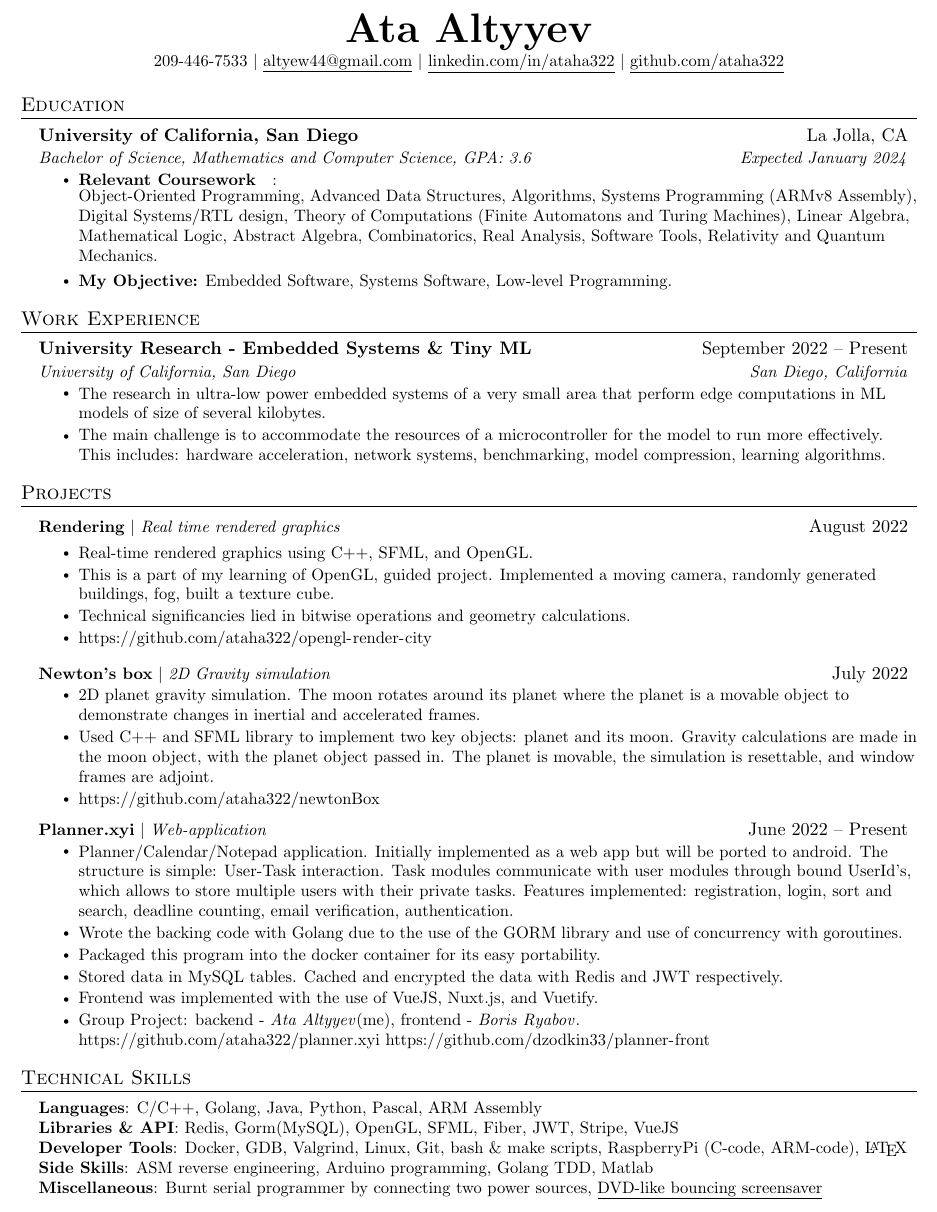
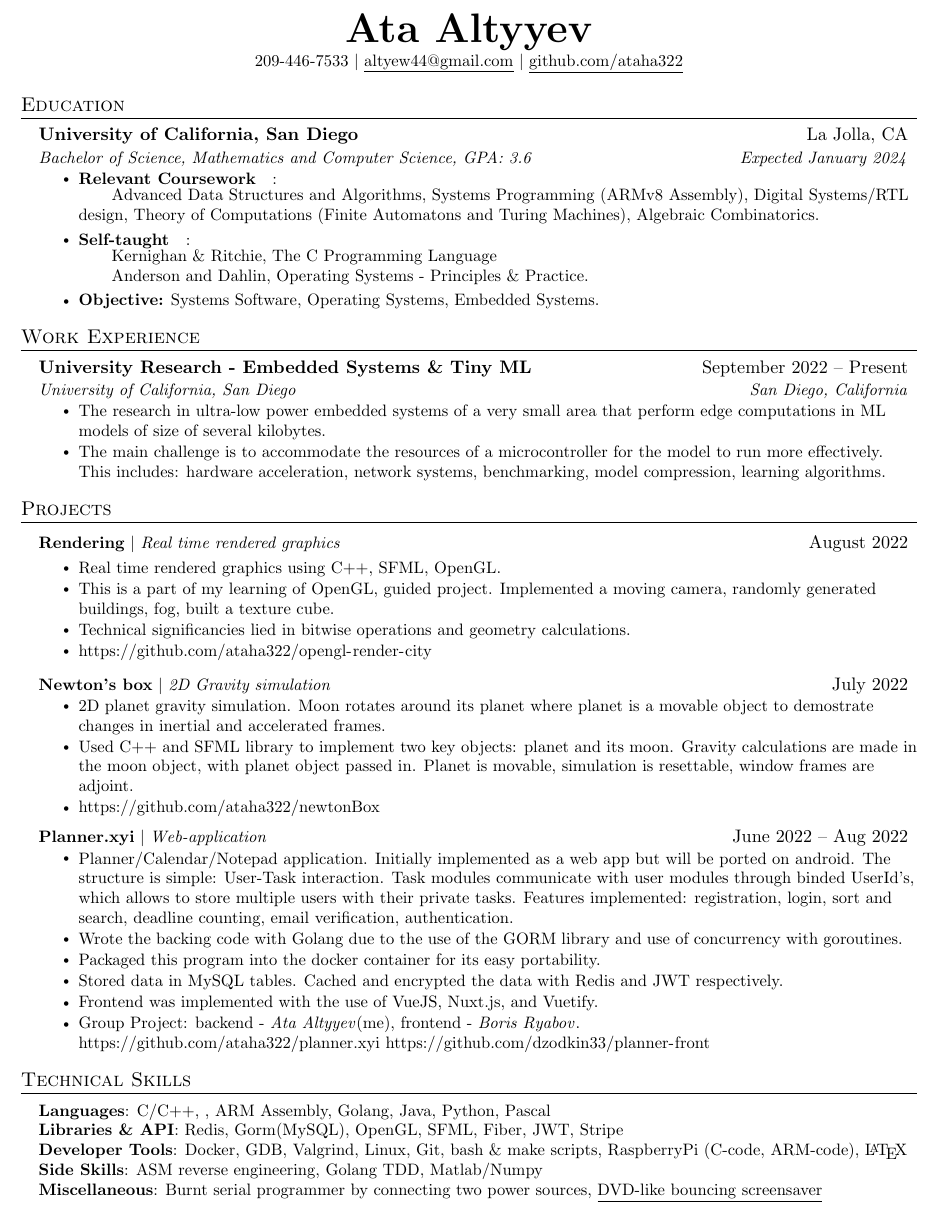
Before and after one commit to ataha322/resume, a LaTeX CV (resume-Ata.tex): part of the page, cut so that both start at the same text. Compiled offline with pdfLaTeX.

Commit message:
oct 26 2022

```diff
--- a/resume-Ata.tex
+++ b/resume-Ata.tex
@@ -111,7 +111,7 @@
 \begin{center}
     \textbf{\Huge \scshape Ata Altyyev} \\ \vspace{1pt}
     \small 209-446-7533 $|$ \href{mailto:altyew44@gmail.com}{\underline{altyew44@gmail.com}} $|$
-    \href{https://linkedin.com/in/ataha322}{\underline{linkedin.com/in/ataha322}} $|$
+    % \href{https://linkedin.com/in/ataha322}{\underline{linkedin.com/in/ataha322}} $|$
     \href{https://github.com/ataha322}{\underline{github.com/ataha322}}
 \end{center}
 
@@ -123,9 +123,12 @@
       {University of California, San Diego}{La Jolla, CA}
       {Bachelor of Science, Mathematics and Computer Science, GPA: 3.6}{Expected January 2024}
           \resumeItemListStart
-            \resumeItem{\textbf{Relevant Coursework}}:\\
-            Object-Oriented Programming, Advanced Data Structures, Algorithms, Systems Programming (ARMv8 Assembly), Digital Systems/RTL design, Theory of Computations (Finite Automatons and Turing Machines), Linear Algebra, Mathematical Logic, Abstract Algebra, Combinatorics, Real Analysis, Software Tools, Relativity and Quantum Mechanics.
-            \resumeItem{\textbf{My Objective:} Embedded Software, Systems Software, Low-level Programming.}
+          \resumeItem{\textbf{Relevant Coursework}}:\\
+          \qquad Advanced Data Structures and Algorithms, Systems Programming (ARMv8 Assembly), Digital Systems/RTL design, Theory of Computations (Finite Automatons and Turing Machines), Algebraic Combinatorics.
+          \resumeItem{\textbf{Self-taught}}:\\
+          \qquad Kernighan \& Ritchie, The C Programming Language\\
+          \qquad Anderson and Dahlin, Operating Systems - Principles $\&$ Practice.
+          \resumeItem{\textbf{Objective:} Systems Software, Operating Systems, Embedded Systems.}
         \resumeItemListEnd
 
   \resumeSubHeadingListEnd
@@ -153,7 +156,7 @@
           {\textbf{Rendering} $|$ \emph{Real time rendered graphics}}{August 2022}
 
           \resumeItemListStart
-            \resumeItem{Real-time rendered graphics using C++, SFML, and OpenGL.}
+            \resumeItem{Real time rendered graphics using C++, SFML, OpenGL.}
             \resumeItem{This is a part of my learning of OpenGL, guided project. Implemented a moving camera, randomly generated buildings, fog, built a texture cube.}
             \resumeItem{Technical significancies lied in bitwise operations and geometry calculations.}
             \resumeItem{\url{https://github.com/ataha322/opengl-render-city}}
@@ -162,15 +165,15 @@
     \resumeProjectHeading
           {\textbf{Newton's box} $|$ \emph{2D Gravity simulation}}{July 2022}
           \resumeItemListStart
-            \resumeItem{2D planet gravity simulation. The moon rotates around its planet where the planet is a movable object to demonstrate changes in inertial and accelerated frames.}
-            \resumeItem{Used C++ and SFML library to implement two key objects: planet and its moon. Gravity calculations are made in the moon object, with the planet object passed in. The planet is movable, the simulation is resettable, and window frames are adjoint.}
+            \resumeItem{2D planet gravity simulation. Moon rotates around its planet where planet is a movable object to demostrate changes in inertial and accelerated frames.}
+            \resumeItem{Used C++ and SFML library to implement two key objects: planet and its moon. Gravity calculations are made in the moon object, with planet object passed in. Planet is movable, simulation is resettable, window frames are adjoint.}
             \resumeItem{\url{https://github.com/ataha322/newtonBox}}
           \resumeItemListEnd
 
     \resumeProjectHeading
-          {\textbf{Planner.xyi} $|$ \emph{Web-application}}{June 2022 -- Present}
+          {\textbf{Planner.xyi} $|$ \emph{Web-application}}{June 2022 -- Aug 2022}
           \resumeItemListStart
-            \resumeItem{Planner/Calendar/Notepad application. Initially implemented as a web app but will be ported to android. The structure is simple: User-Task interaction. Task modules communicate with user modules through bound UserId's, which allows to store multiple users with their private tasks. Features implemented: registration, login, sort and search, deadline counting, email verification, authentication.}
+            \resumeItem{Planner/Calendar/Notepad application. Initially implemented as a web app but will be ported on android. The structure is simple: User-Task interaction. Task modules communicate with user modules through binded UserId's, which allows to store multiple users with their private tasks. Features implemented: registration, login, sort and search, deadline counting, email verification, authentication.}
             \resumeItem{Wrote the backing code with Golang due to the use of the GORM library and use of concurrency with goroutines.}
             \resumeItem{Packaged this program into the docker container for its easy portability.}
             \resumeItem{Stored data in MySQL tables. Cached and encrypted the data with Redis and JWT respectively.}
@@ -189,10 +192,10 @@
 \section{Technical Skills}
  \begin{itemize}[leftmargin=0.15in, label={}]
     \small{\item{
-     \textbf{Languages}{: C/C++, Golang, Java, Python, Pascal, ARM Assembly} \\
-     \textbf{Libraries \& API}{: Redis, Gorm(MySQL), OpenGL, SFML, Fiber, JWT, Stripe, VueJS} \\
+     \textbf{Languages}{: C/C++, , ARM Assembly, Golang, Java, Python, Pascal} \\
+     \textbf{Libraries \& API}{: Redis, Gorm(MySQL), OpenGL, SFML, Fiber, JWT, Stripe} \\
      \textbf{Developer Tools}{: Docker, GDB, Valgrind, Linux, Git, bash \& make scripts, RaspberryPi (C-code, ARM-code), \LaTeX} \\
-     \textbf{Side Skills}{: ASM reverse engineering, Arduino programming, Golang TDD, Matlab} \\
+     \textbf{Side Skills}{: ASM reverse engineering, Golang TDD, Matlab/Numpy} \\
      \textbf{Miscellaneous}{: Burnt serial programmer by connecting two power sources, \href{https://github.com/ataha322/dvd-bounce}{{\underline{DVD-like bouncing screensaver}}}}
     }}
  \end{itemize}
```
Also changed, not shown: resume-Ata.pdf.
